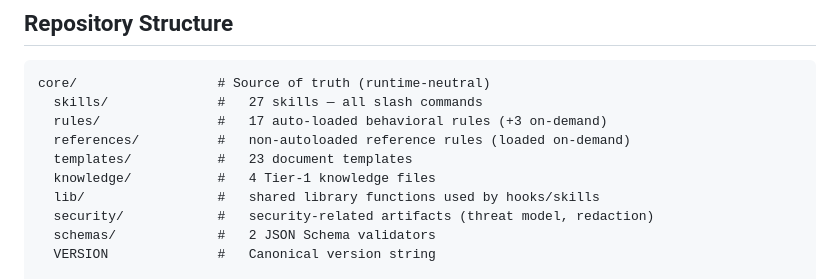
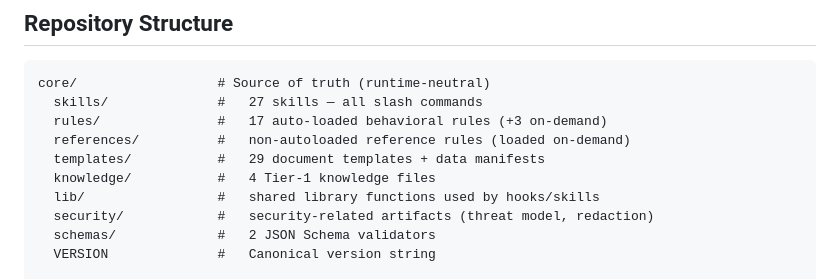
Before and after one commit to MountainUnicorn/add, a Markdown page: CLAUDE.md, the part around the change. Drawn GitHub-style.

```diff
--- a/CLAUDE.md
+++ b/CLAUDE.md
@@ -54,7 +54,7 @@ core/                  # Source of truth (runtime-neutral)
   skills/              #   27 skills — all slash commands
   rules/               #   17 auto-loaded behavioral rules (+3 on-demand)
   references/          #   non-autoloaded reference rules (loaded on-demand)
-  templates/           #   23 document templates
+  templates/           #   29 document templates + data manifests
   knowledge/           #   4 Tier-1 knowledge files
   lib/                 #   shared library functions used by hooks/skills
   security/            #   security-related artifacts (threat model, redaction)
```
Also changed, not shown: docs/codex-install.md (+7 -6 lines).
